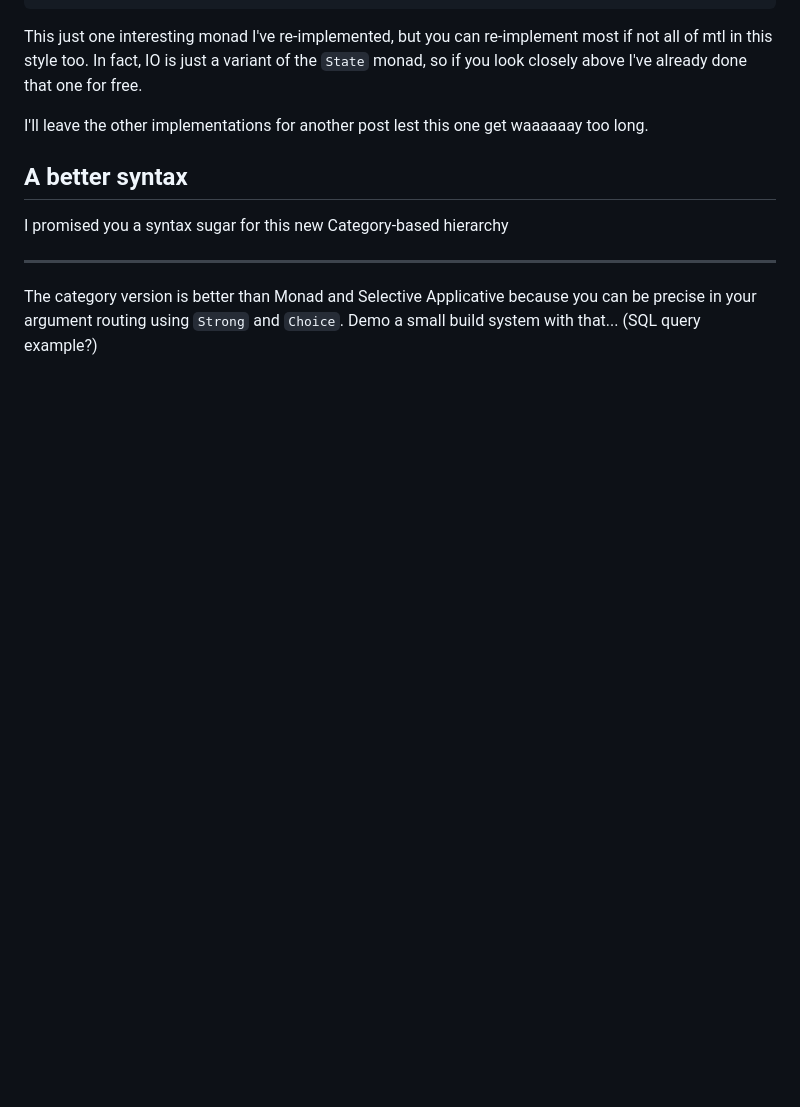
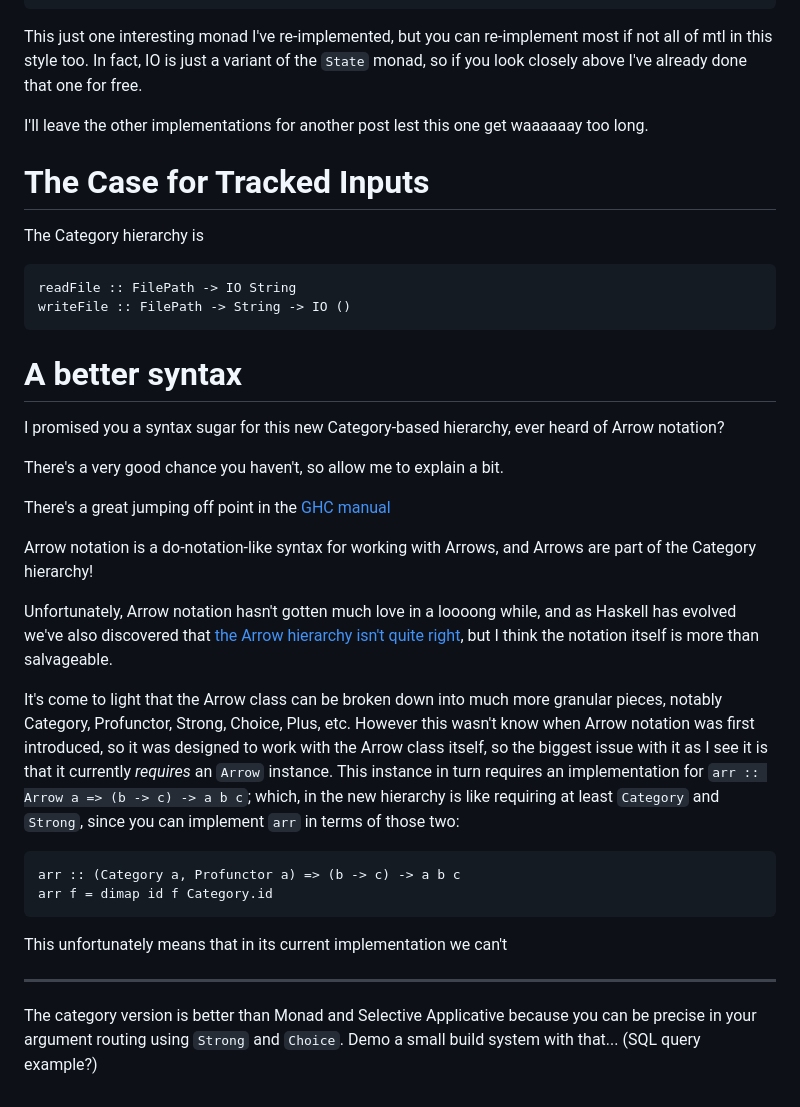
Before and after one commit to ChrisPenner/ChrisPenner.github.io, a Markdown page: site/drafts/restricting-monads.md, the part around the change printed below. GitHub-like rendering; blank space fills up the shorter version.

````diff
--- a/site/drafts/restricting-monads.md
+++ b/site/drafts/restricting-monads.md
@@ -172,9 +229,45 @@ In fact, IO is just a variant of the `State` monad, so if you look closely above
 
 I'll leave the other implementations for another post lest this one get waaaaaay too long.
 
-## A better syntax
+# The Case for Tracked Inputs
 
-I promised you a syntax sugar for this new Category-based hierarchy
+The Category hierarchy is
+
+```haskell
+readFile :: FilePath -> IO String
+writeFile :: FilePath -> String -> IO ()
+```
+
+
+# A better syntax
+
+I promised you a syntax sugar for this new Category-based hierarchy, ever heard of Arrow notation?
+
+There's a very good chance you haven't, so allow me to explain a bit.
+
+There's a great jumping off point in the [GHC manual](https://ghc.gitlab.haskell.org/ghc/doc/users_guide/exts/arrows.html)
+
+Arrow notation is a do-notation-like syntax for working with Arrows, and Arrows are
+part of the Category hierarchy!
+
+Unfortunately, Arrow notation hasn't gotten much love in a loooong while, and as Haskell has evolved we've
+also discovered that [the Arrow hierarchy isn't quite right](https://github.com/purescript-deprecated/purescript-arrows/issues/9), but I think the notation itself is more than salvageable.
+
+It's come to light that the Arrow class can be broken down into much more granular pieces,
+notably Category, Profunctor, Strong, Choice, Plus, etc. However this wasn't know when
+Arrow notation was first introduced, so it was designed to work with the Arrow class itself,
+so the biggest issue with it as I see it is that it currently _requires_ an `Arrow` instance.
+This instance in turn requires an implementation for `arr :: Arrow a => (b -> c) -> a b c`;
+which, in the new hierarchy is like requiring at least `Category` and `Strong`, since you can implement `arr` in terms of those two:
+
+```
+arr :: (Category a, Profunctor a) => (b -> c) -> a b c
+arr f = dimap id f Category.id
+```
+
+
+
+This unfortunately means that in its current implementation we can't
 
 
 
````
Also changed, not shown: other parts of site/drafts/restricting-monads.md (+59 -2 lines).
